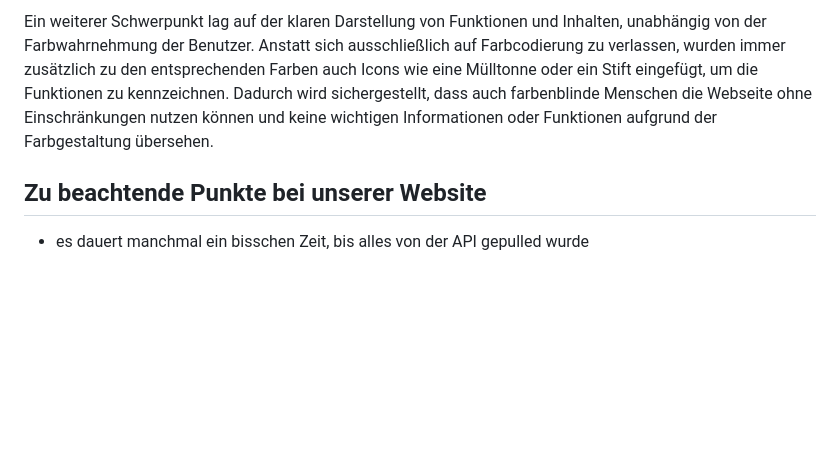
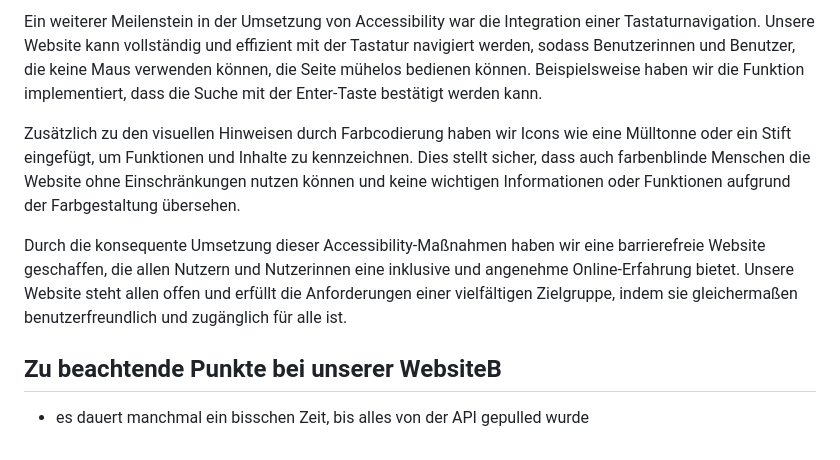
Before and after one commit to langnerdavid/BlogPage, a Markdown page: README.md, the part around the change printed below. Drawn GitHub-style; blank space fills up the shorter version.

```diff
--- a/README.md
+++ b/README.md
@@ -21,4 +49,8 @@ Um die Accessibility zusätzlich zu steigern, wurde auch darauf geachtet, dass d
 
-Ein weiterer Schwerpunkt lag auf der klaren Darstellung von Funktionen und Inhalten, unabhängig von der Farbwahrnehmung der Benutzer. Anstatt sich ausschließlich auf Farbcodierung zu verlassen, wurden immer zusätzlich zu den entsprechenden Farben auch Icons wie eine Mülltonne oder ein Stift eingefügt, um die Funktionen zu kennzeichnen. Dadurch wird sichergestellt, dass auch farbenblinde Menschen die Webseite ohne Einschränkungen nutzen können und keine wichtigen Informationen oder Funktionen aufgrund der Farbgestaltung übersehen.
-## Zu beachtende Punkte bei unserer Website
+Ein weiterer Meilenstein in der Umsetzung von Accessibility war die Integration einer Tastaturnavigation. Unsere Website kann vollständig und effizient mit der Tastatur navigiert werden, sodass Benutzerinnen und Benutzer, die keine Maus verwenden können, die Seite mühelos bedienen können. Beispielsweise haben wir die Funktion implementiert, dass die Suche mit der Enter-Taste bestätigt werden kann.
+
+Zusätzlich zu den visuellen Hinweisen durch Farbcodierung haben wir Icons wie eine Mülltonne oder ein Stift eingefügt, um Funktionen und Inhalte zu kennzeichnen. Dies stellt sicher, dass auch farbenblinde Menschen die Website ohne Einschränkungen nutzen können und keine wichtigen Informationen oder Funktionen aufgrund der Farbgestaltung übersehen.
+
+Durch die konsequente Umsetzung dieser Accessibility-Maßnahmen haben wir eine barrierefreie Website geschaffen, die allen Nutzern und Nutzerinnen eine inklusive und angenehme Online-Erfahrung bietet. Unsere Website steht allen offen und erfüllt die Anforderungen einer vielfältigen Zielgruppe, indem sie gleichermaßen benutzerfreundlich und zugänglich für alle ist.
+## Zu beachtende Punkte bei unserer WebsiteB
 - es dauert manchmal ein bisschen Zeit, bis alles von der API gepulled wurde
```
Also changed, not shown: other parts of README.md (+36 -8 lines).
